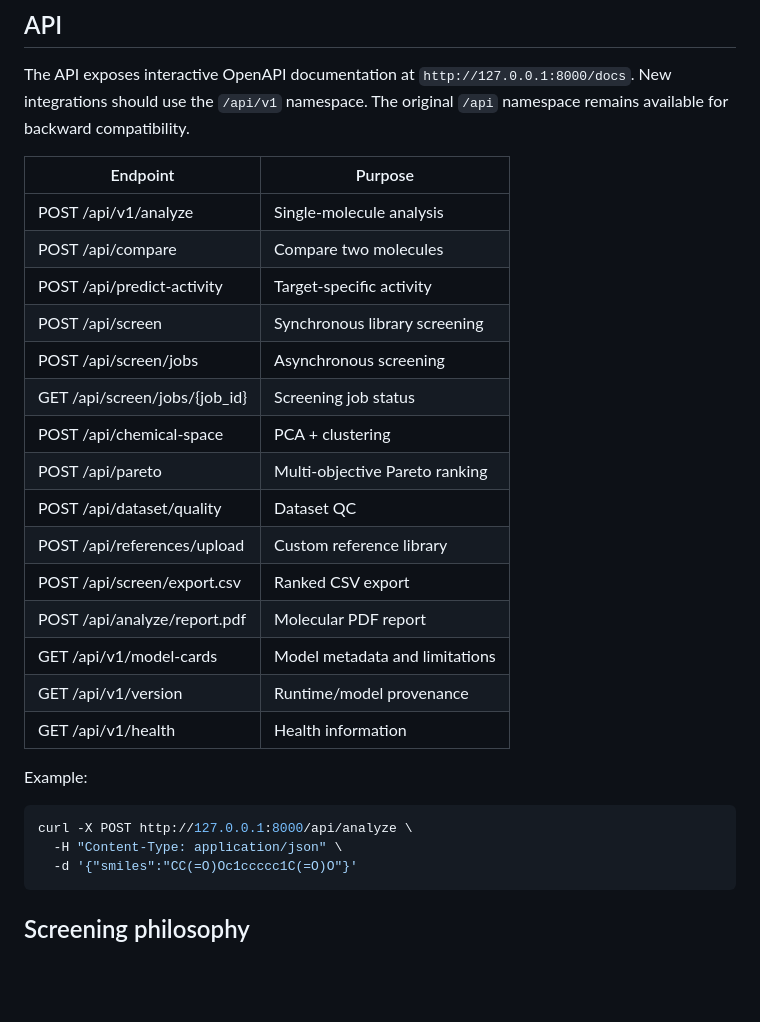
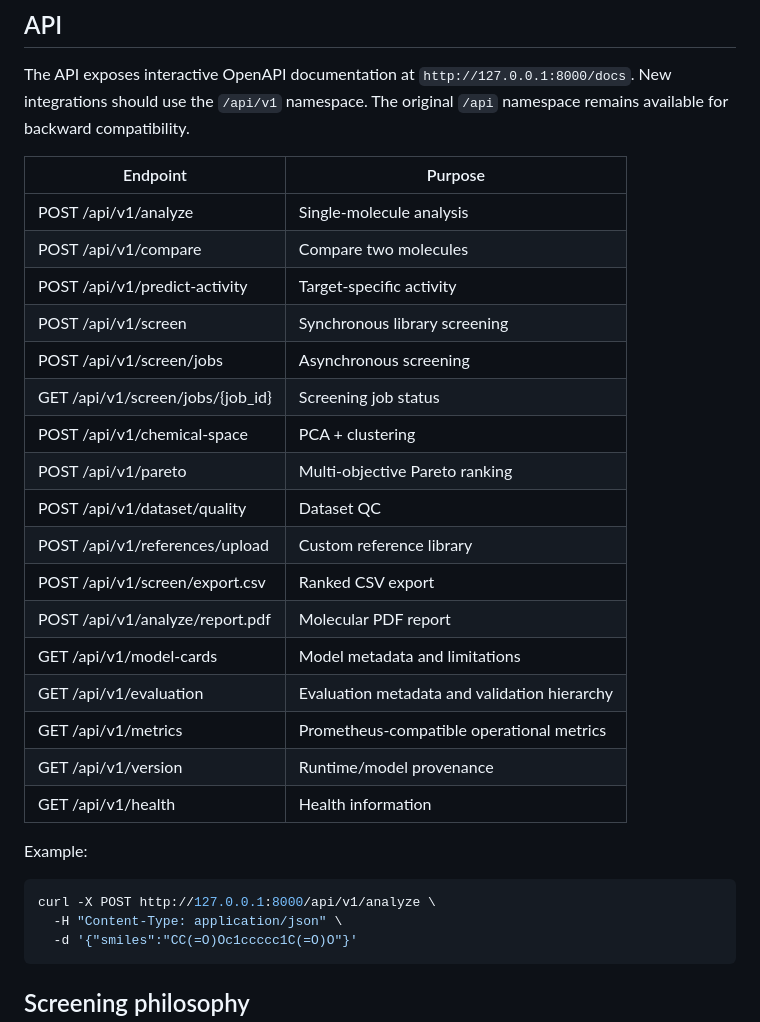
Before and after one commit to Rollins1989/drugai-lite, a Markdown page: README.md, the part around the change. Drawn GitHub-style; blank space fills up the shorter version.

Commit message:
fix(p4): normalize README API examples

```diff
--- a/README.md
+++ b/README.md
@@ -65,25 +65,27 @@ The API exposes interactive OpenAPI documentation at `http://127.0.0.1:8000/docs
 | Endpoint | Purpose |
 |---|---|
 | POST /api/v1/analyze | Single-molecule analysis |
-| POST /api/compare | Compare two molecules |
-| POST /api/predict-activity | Target-specific activity |
-| POST /api/screen | Synchronous library screening |
-| POST /api/screen/jobs | Asynchronous screening |
-| GET /api/screen/jobs/{job_id} | Screening job status |
-| POST /api/chemical-space | PCA + clustering |
-| POST /api/pareto | Multi-objective Pareto ranking |
-| POST /api/dataset/quality | Dataset QC |
-| POST /api/references/upload | Custom reference library |
-| POST /api/screen/export.csv | Ranked CSV export |
-| POST /api/analyze/report.pdf | Molecular PDF report |
-| GET /api/v1/model-cards | Model metadata and limitations |\n| GET /api/v1/evaluation | Evaluation metadata and validation hierarchy |\n| GET /api/v1/metrics | Prometheus-compatible operational metrics |
+| POST /api/v1/compare | Compare two molecules |
+| POST /api/v1/predict-activity | Target-specific activity |
+| POST /api/v1/screen | Synchronous library screening |
+| POST /api/v1/screen/jobs | Asynchronous screening |
+| GET /api/v1/screen/jobs/{job_id} | Screening job status |
+| POST /api/v1/chemical-space | PCA + clustering |
+| POST /api/v1/pareto | Multi-objective Pareto ranking |
+| POST /api/v1/dataset/quality | Dataset QC |
+| POST /api/v1/references/upload | Custom reference library |
+| POST /api/v1/screen/export.csv | Ranked CSV export |
+| POST /api/v1/analyze/report.pdf | Molecular PDF report |
+| GET /api/v1/model-cards | Model metadata and limitations |
+| GET /api/v1/evaluation | Evaluation metadata and validation hierarchy |
+| GET /api/v1/metrics | Prometheus-compatible operational metrics |
 | GET /api/v1/version | Runtime/model provenance |
 | GET /api/v1/health | Health information |
 
 Example:
 
 ~~~bash
-curl -X POST http://127.0.0.1:8000/api/analyze \
+curl -X POST http://127.0.0.1:8000/api/v1/analyze \
   -H "Content-Type: application/json" \
   -d '{"smiles":"CC(=O)Oc1ccccc1C(=O)O"}'
 ~~~
```
